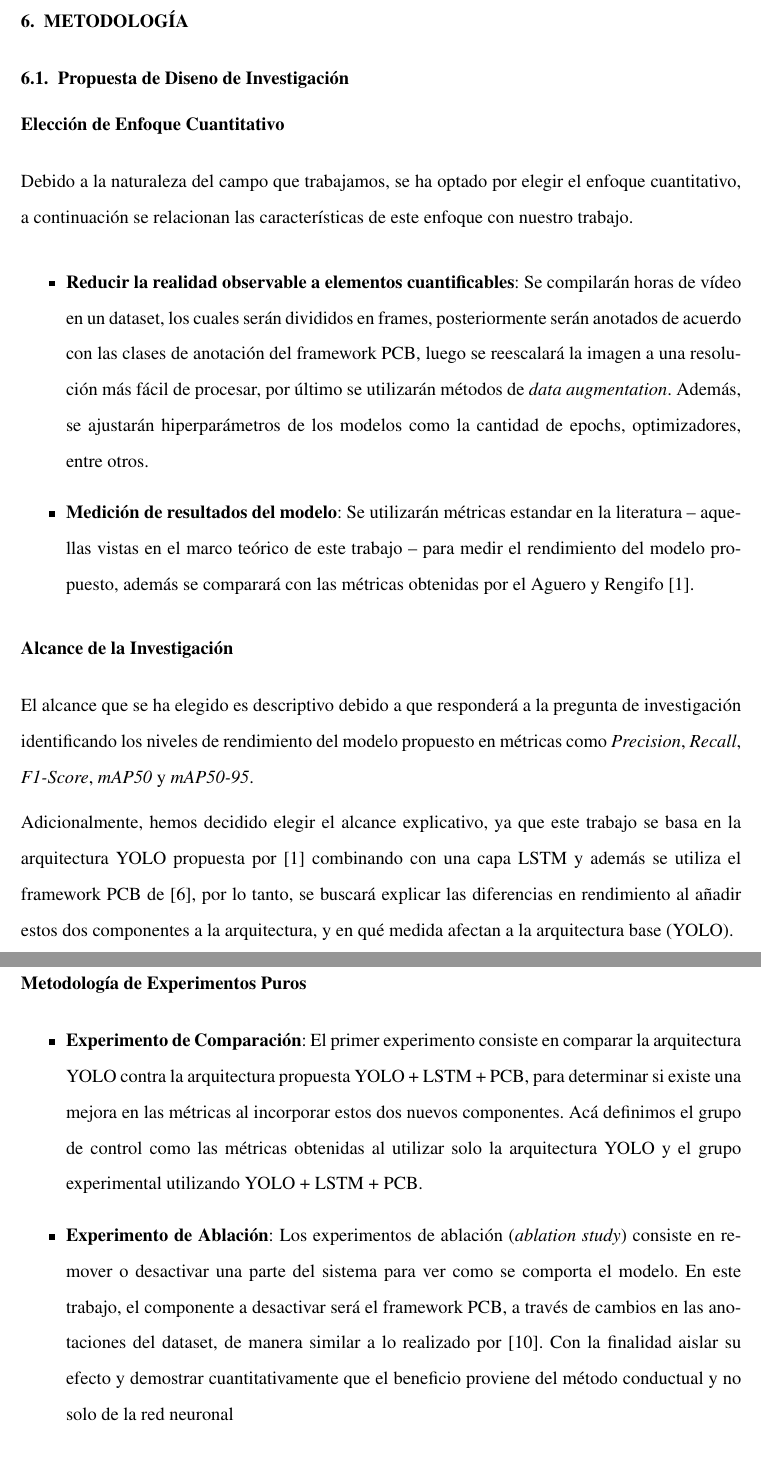
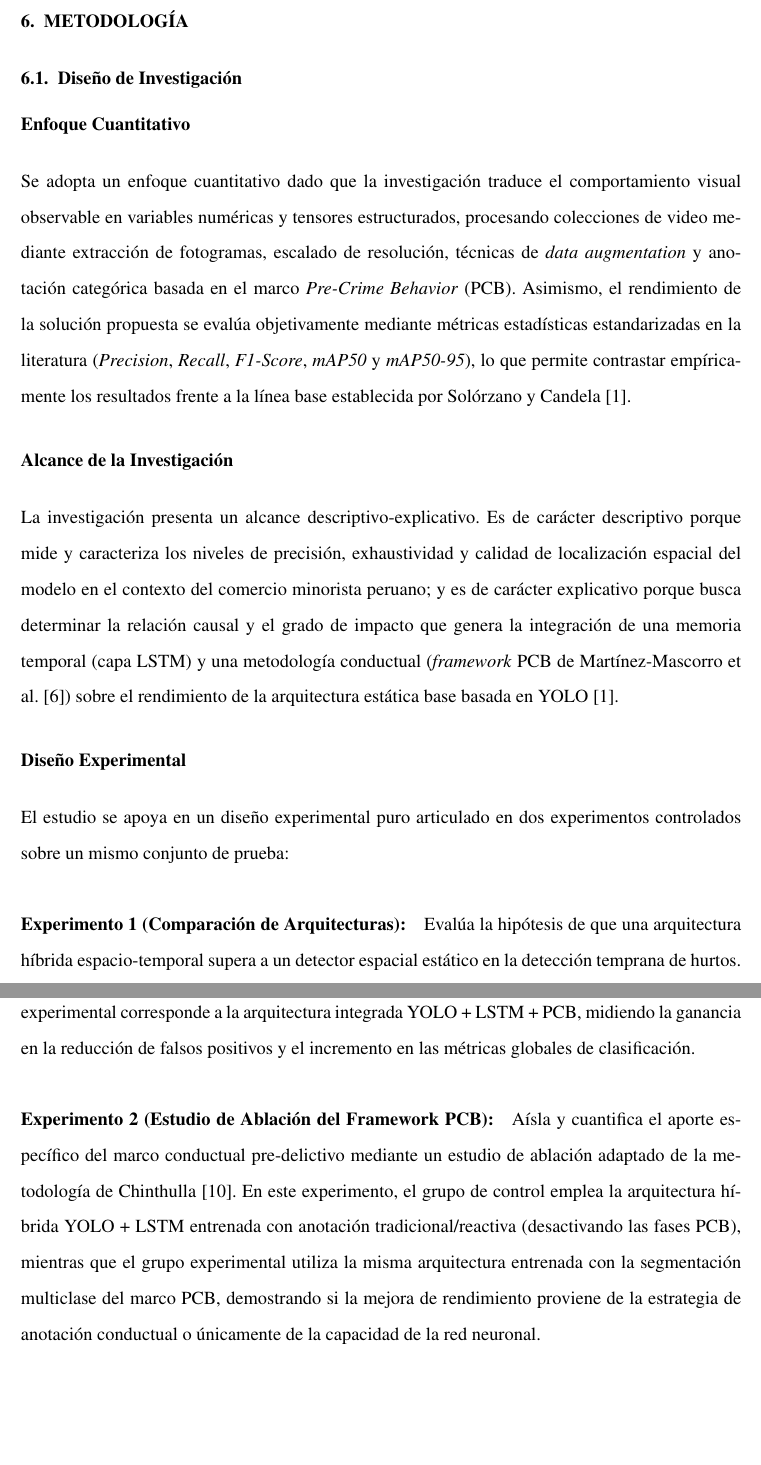
Before and after one commit to cerofour/tall-inv-shoplifting-detection, a LaTeX document (main.tex, which reads 7-metodologia.tex): two parts of pages 15 and 16 of 18, joined at a grey line, cut so that both start at the same text, the shorter picture padded with empty space. Compiled offline with pdfLaTeX.

Commit message:
aldine: autosave

```diff
--- a/7-metodologia.tex
+++ b/7-metodologia.tex
@@ -1,55 +1,16 @@
 \section{Metodología}
 
-\subsection{Propuesta de Diseno de Investigación}
+\subsection{Diseño de Investigación}
 
-\subsubsection{Elección de Enfoque Cuantitativo}
-
-Debido a la naturaleza del campo que trabajamos, se ha optado por elegir el enfoque
-cuantitativo, a continuación se relacionan las características de este enfoque con
-nuestro trabajo.
-
-\begin{itemize}
-  \item \textbf{Reducir la realidad observable a elementos cuantificables}:
-  Se compilarán horas de vídeo en un dataset, los cuales serán divididos en
-  frames, posteriormente serán anotados de acuerdo con las clases de anotación del
-  framework PCB, luego se reescalará la imagen a una resolución más fácil de
-  procesar, por último se utilizarán métodos de \textit{data augmentation}. Además,
-  se ajustarán hiperparámetros de los modelos como la cantidad de epochs,
-  optimizadores, entre otros.
-  \item \textbf{Medición de resultados del modelo}: Se utilizarán métricas
-  estandar en la literatura -- aquellas vistas en el marco teórico de este trabajo --
-  para medir el rendimiento del modelo propuesto, además se comparará con las
-  métricas obtenidas por el Aguero y Rengifo \cite{aguero_intelligent_2025}.
-\end{itemize}
+\subsubsection{Enfoque Cuantitativo}
+Se adopta un enfoque cuantitativo dado que la investigación traduce el comportamiento visual observable en variables numéricas y tensores estructurados, procesando colecciones de video mediante extracción de fotogramas, escalado de resolución, técnicas de \textit{data augmentation} y anotación categórica basada en el marco \textit{Pre-Crime Behavior} (PCB). Asimismo, el rendimiento de la solución propuesta se evalúa objetivamente mediante métricas estadísticas estandarizadas en la literatura (\textit{Precision}, \textit{Recall}, \textit{F1-Score}, \textit{mAP50} y \textit{mAP50-95}), lo que permite contrastar empíricamente los resultados frente a la línea base establecida por Solórzano y Candela \cite{aguero_intelligent_2025}.
 
 \subsubsection{Alcance de la Investigación}
+La investigación presenta un alcance descriptivo-explicativo. Es de carácter descriptivo porque mide y caracteriza los niveles de precisión, exhaustividad y calidad de localización espacial del modelo en el contexto del comercio minorista peruano; y es de carácter explicativo porque busca determinar la relación causal y el grado de impacto que genera la integración de una memoria temporal (capa LSTM) y una metodología conductual (\textit{framework} PCB de Martínez-Mascorro et al. \cite{martinez-mascorro_suspicious_2021}) sobre el rendimiento de la arquitectura estática base basada en YOLO \cite{aguero_intelligent_2025}.
 
-  El alcance que se ha elegido es descriptivo debido a que responderá a la
-  pregunta de investigación identificando los niveles de rendimiento del modelo
-  propuesto en métricas como \textit{Precision}, \textit{Recall}, \textit{F1-Score},
-  \textit{mAP50} y \textit{mAP50-95}.
+\subsubsection{Diseño Experimental}
+El estudio se apoya en un diseño experimental puro articulado en dos experimentos controlados sobre un mismo conjunto de prueba:
 
-  Adicionalmente, hemos decidido elegir el alcance explicativo, ya que este trabajo
-  se basa en la arquitectura YOLO propuesta por \cite{aguero_intelligent_2025}
-  combinando con una capa LSTM y además se utiliza el framework PCB de
-  \cite{martinez-mascorro_suspicious_2021}, por lo tanto, se buscará explicar las
-  diferencias en rendimiento al añadir estos dos componentes a la arquitectura, y
-  en qué medida afectan a la arquitectura base (YOLO).
+\paragraph{Experimento 1 (Comparación de Arquitecturas):} Evalúa la hipótesis de que una arquitectura híbrida espacio-temporal supera a un detector espacial estático en la detección temprana de hurtos. El grupo de control está constituido por el modelo estático YOLOv8 \cite{aguero_intelligent_2025}, mientras que el grupo experimental corresponde a la arquitectura integrada YOLO + LSTM + PCB, midiendo la ganancia en la reducción de falsos positivos y el incremento en las métricas globales de clasificación.
 
-\subsubsection{Metodología de Experimentos Puros}
-
-  \begin{itemize}
-    \item \textbf{Experimento de Comparación}: El primer experimento consiste
-    en comparar la arquitectura YOLO contra la arquitectura propuesta YOLO + LSTM
-    + PCB, para determinar si existe una mejora en las métricas al incorporar estos
-    dos nuevos componentes. Acá definimos el grupo de control como las métricas
-    obtenidas al utilizar solo la arquitectura YOLO y el grupo experimental
-    utilizando YOLO + LSTM + PCB.
-    \item \textbf{Experimento de Ablación}: Los experimentos de ablación
-    (\textit{ablation study}) consiste en remover o desactivar una parte del sistema
-    para ver como se comporta el modelo. En este trabajo, el componente a desactivar
-    será el framework PCB, a través de cambios en las anotaciones del dataset,
-    de manera similar a lo realizado por \cite{chinthulla_deep_2025}. Con la
-    finalidad aislar su efecto y demostrar cuantitativamente que el beneficio
-    proviene del método conductual y no solo de la red neuronal
-  \end{itemize}
+\paragraph{Experimento 2 (Estudio de Ablación del Framework PCB):} Aísla y cuantifica el aporte específico del marco conductual pre-delictivo mediante un estudio de ablación adaptado de la metodología de Chinthulla \cite{chinthulla_deep_2025}. En este experimento, el grupo de control emplea la arquitectura híbrida YOLO + LSTM entrenada con anotación tradicional/reactiva (desactivando las fases PCB), mientras que el grupo experimental utiliza la misma arquitectura entrenada con la segmentación multiclase del marco PCB, demostrando si la mejora de rendimiento proviene de la estrategia de anotación conductual o únicamente de la capacidad de la red neuronal.
```
